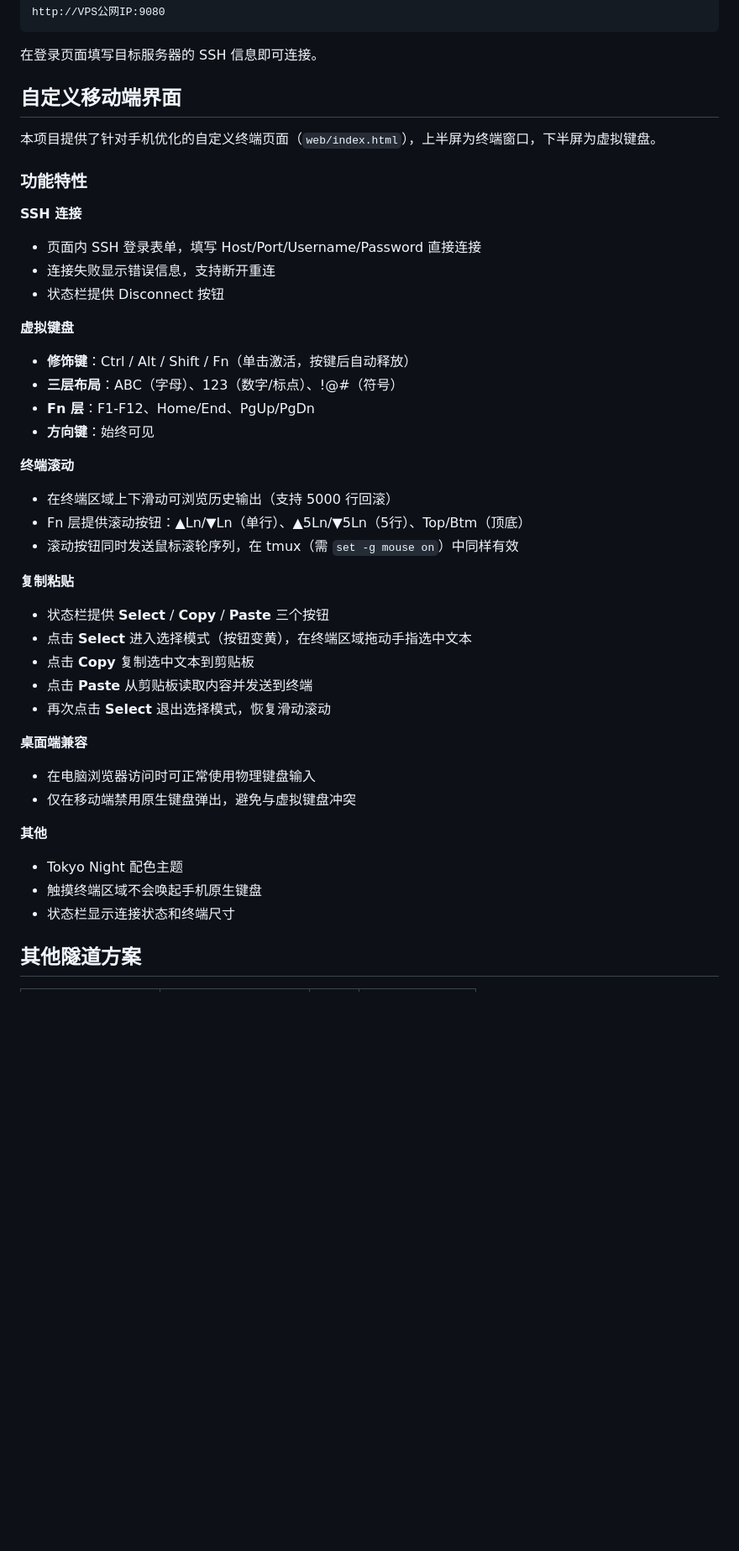
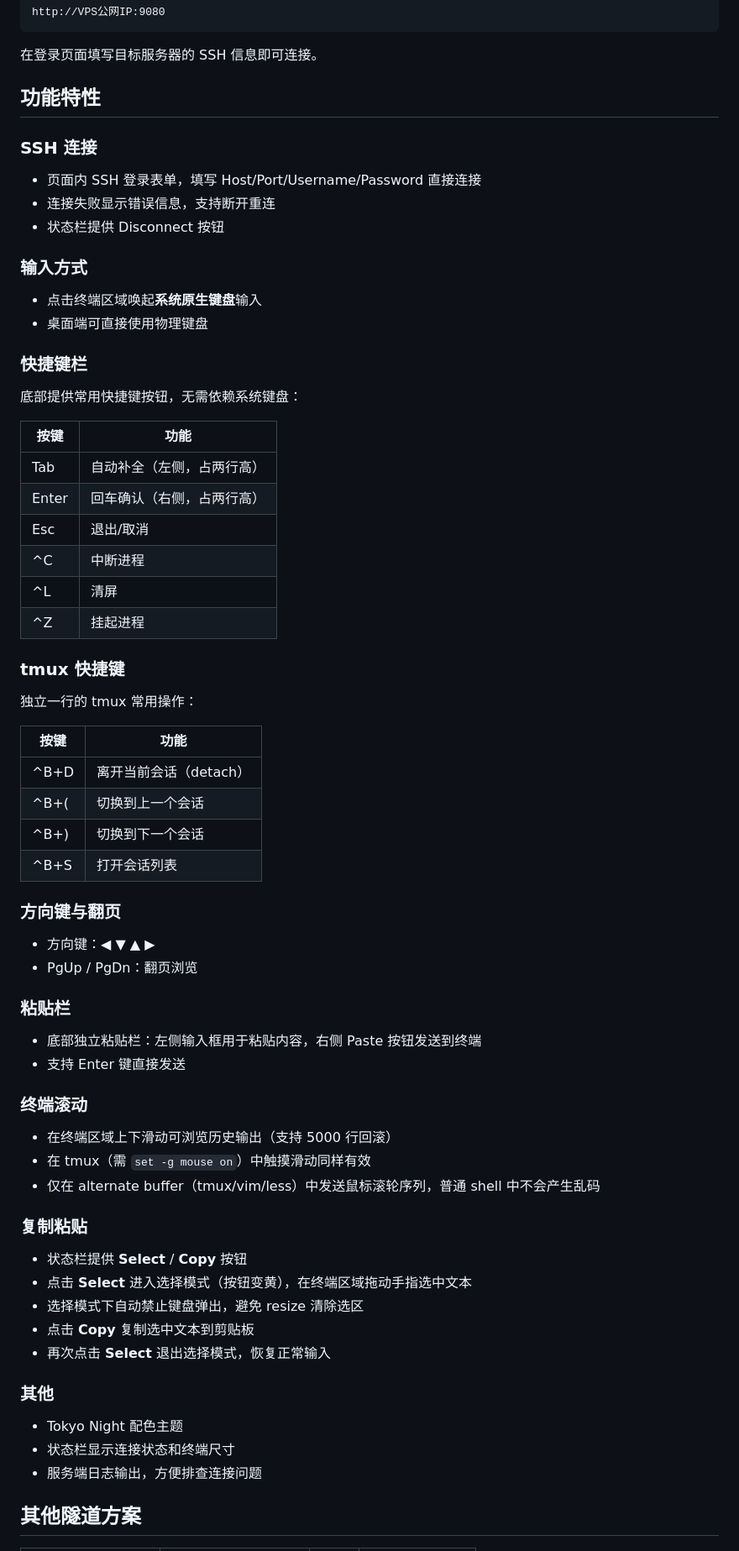
Before and after one commit to LJW0401/remote_term, a Markdown page: README.md, the part around one of its changes. Shown at 84% size. Rendered like a GitHub page; blank space fills up the shorter version.

Commit message:
更新 README，反映当前实际功能（系统键盘、快捷键栏、tmux 快捷键、粘贴栏等）
Co-Authored-By: Claude Opus 4.6 (1M context) <noreply@anthropic.com>

```diff
--- a/README.md
+++ b/README.md
@@ -128,49 +139,72 @@ http://VPS公网IP:9080
 
 在登录页面填写目标服务器的 SSH 信息即可连接。
 
-## 自定义移动端界面
+## 功能特性
 
-本项目提供了针对手机优化的自定义终端页面（`web/index.html`），上半屏为终端窗口，下半屏为虚拟键盘。
-
-### 功能特性
-
-**SSH 连接**
+### SSH 连接
 
 - 页面内 SSH 登录表单，填写 Host/Port/Username/Password 直接连接
 - 连接失败显示错误信息，支持断开重连
 - 状态栏提供 Disconnect 按钮
 
-**虚拟键盘**
+### 输入方式
 
-- **修饰键**：Ctrl / Alt / Shift / Fn（单击激活，按键后自动释放）
-- **三层布局**：ABC（字母）、123（数字/标点）、!@#（符号）
-- **Fn 层**：F1-F12、Home/End、PgUp/PgDn
-- **方向键**：始终可见
+- 点击终端区域唤起**系统原生键盘**输入
+- 桌面端可直接使用物理键盘
 
-**终端滚动**
+### 快捷键栏
+
+底部提供常用快捷键按钮，无需依赖系统键盘：
+
+| 按键 | 功能 |
+|------|------|
+| Tab | 自动补全（左侧，占两行高） |
+| Enter | 回车确认（右侧，占两行高） |
+| Esc | 退出/取消 |
+| ^C | 中断进程 |
+| ^L | 清屏 |
+| ^Z | 挂起进程 |
+
+### tmux 快捷键
+
+独立一行的 tmux 常用操作：
+
+| 按键 | 功能 |
+|------|------|
+| ^B+D | 离开当前会话（detach） |
+| ^B+( | 切换到上一个会话 |
+| ^B+) | 切换到下一个会话 |
+| ^B+S | 打开会话列表 |
+
+### 方向键与翻页
+
+- 方向键：◀ ▼ ▲ ▶
+- PgUp / PgDn：翻页浏览
+
+### 粘贴栏
+
+- 底部独立粘贴栏：左侧输入框用于粘贴内容，右侧 Paste 按钮发送到终端
+- 支持 Enter 键直接发送
+
+### 终端滚动
 
 - 在终端区域上下滑动可浏览历史输出（支持 5000 行回滚）
-- Fn 层提供滚动按钮：▲Ln/▼Ln（单行）、▲5Ln/▼5Ln（5行）、Top/Btm（顶底）
-- 滚动按钮同时发送鼠标滚轮序列，在 tmux（需 `set -g mouse on`）中同样有效
+- 在 tmux（需 `set -g mouse on`）中触摸滑动同样有效
+- 仅在 alternate buffer（tmux/vim/less）中发送鼠标滚轮序列，普通 shell 中不会产生乱码
 
-**复制粘贴**
+### 复制粘贴
 
-- 状态栏提供 **Select** / **Copy** / **Paste** 三个按钮
+- 状态栏提供 **Select** / **Copy** 按钮
 - 点击 **Select** 进入选择模式（按钮变黄），在终端区域拖动手指选中文本
+- 选择模式下自动禁止键盘弹出，避免 resize 清除选区
 - 点击 **Copy** 复制选中文本到剪贴板
-- 点击 **Paste** 从剪贴板读取内容并发送到终端
-- 再次点击 **Select** 退出选择模式，恢复滑动滚动
+- 再次点击 **Select** 退出选择模式，恢复正常输入
 
-**桌面端兼容**
-
-- 在电脑浏览器访问时可正常使用物理键盘输入
-- 仅在移动端禁用原生键盘弹出，避免与虚拟键盘冲突
-
-**其他**
+### 其他
 
 - Tokyo Night 配色主题
-- 触摸终端区域不会唤起手机原生键盘
 - 状态栏显示连接状态和终端尺寸
+- 服务端日志输出，方便排查连接问题
 
 ## 其他隧道方案
 
```
Also changed, not shown: other parts of README.md (+11 -0 lines).
